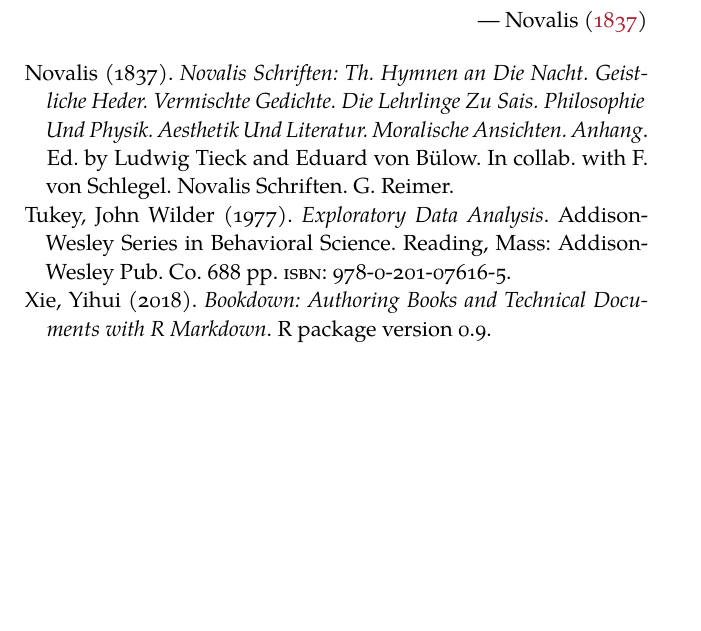
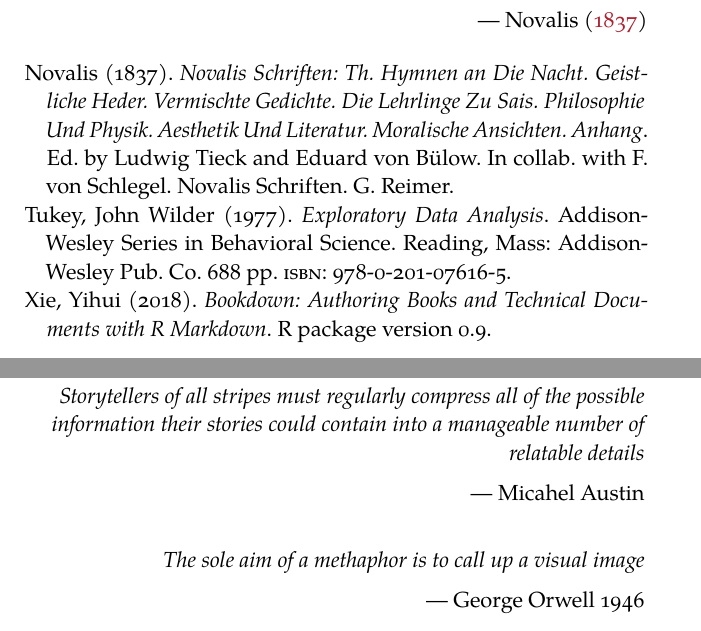
Before and after one commit to efcaguab/phd-thesis, a LaTeX thesis (thesis/latex-components/latex-template.tex, which reads thesis/latex-components/front-back-matter/display-listings.tex): part of page 19 of 25 before the commit and two parts of pages 19 and 21 of 25 after it, the two joined at a grey line, cut so that both start at the same text, the shorter picture padded with empty space. Compiled offline with XeLaTeX; a missing font is replaced by an installed copy or a similar font.

Commit message:
Quotes for listings

```diff
--- a/thesis/latex-components/front-back-matter/display-listings.tex
+++ b/thesis/latex-components/front-back-matter/display-listings.tex
@@ -13,6 +13,16 @@
     \addcontentsline{toc}{chapter}{\listfigurename}
     % \pdfbookmark[1]{\listfigurename}{lof}
     \listoffigures
+
+    \begin{flushright}{\slshape
+    Storytellers of all stripes must regularly compress all of the possible information their stories could contain into a manageable number of relatable details } \\ \medskip
+    --- Micahel Austin
+\end{flushright}
+
+\begin{flushright}{\slshape
+    The sole aim of a methaphor is to call up a visual image} \\ \medskip
+    --- George Orwell 1946
+\end{flushright}
 
     % \vspace{8ex}
 \cleardoublepage
```
